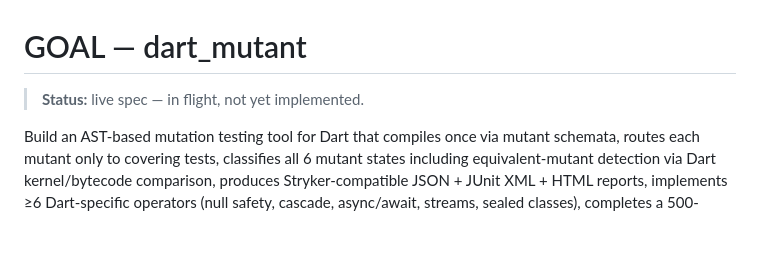
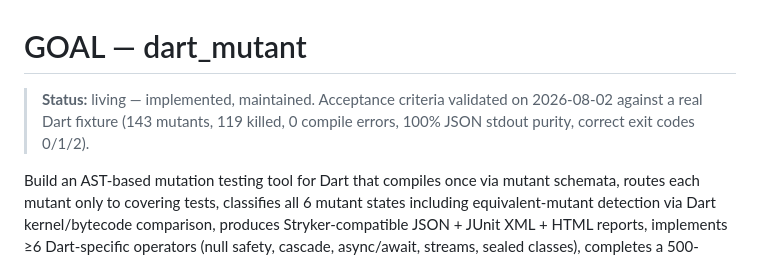
Before and after one commit to SulthanZahran1/dart-mutant, a Markdown page: GOAL.md, the part around the change. Drawn GitHub-style; blank space fills up the shorter version.

Commit message:
docs: update GOAL.md status to living with validation results

```diff
--- a/GOAL.md
+++ b/GOAL.md
@@ -1,6 +1,6 @@
 # GOAL — dart_mutant
 
-> **Status:** live spec — in flight, not yet implemented.
+> **Status:** living — implemented, maintained. Acceptance criteria validated on 2026-08-02 against a real Dart fixture (143 mutants, 119 killed, 0 compile errors, 100% JSON stdout purity, correct exit codes 0/1/2).
 
 Build an AST-based mutation testing tool for Dart that compiles once via mutant schemata, routes each mutant only to covering tests, classifies all 6 mutant states including equivalent-mutant detection via Dart kernel/bytecode comparison, produces Stryker-compatible JSON + JUnit XML + HTML reports, implements ≥6 Dart-specific operators (null safety, cascade, async/await, streams, sealed classes), completes a 500-mutant cold run in under 10 minutes with a <2% compilation failure rate, and is installable in ≤1 command with machine-readable JSON output for AI agent integration.
 
```
